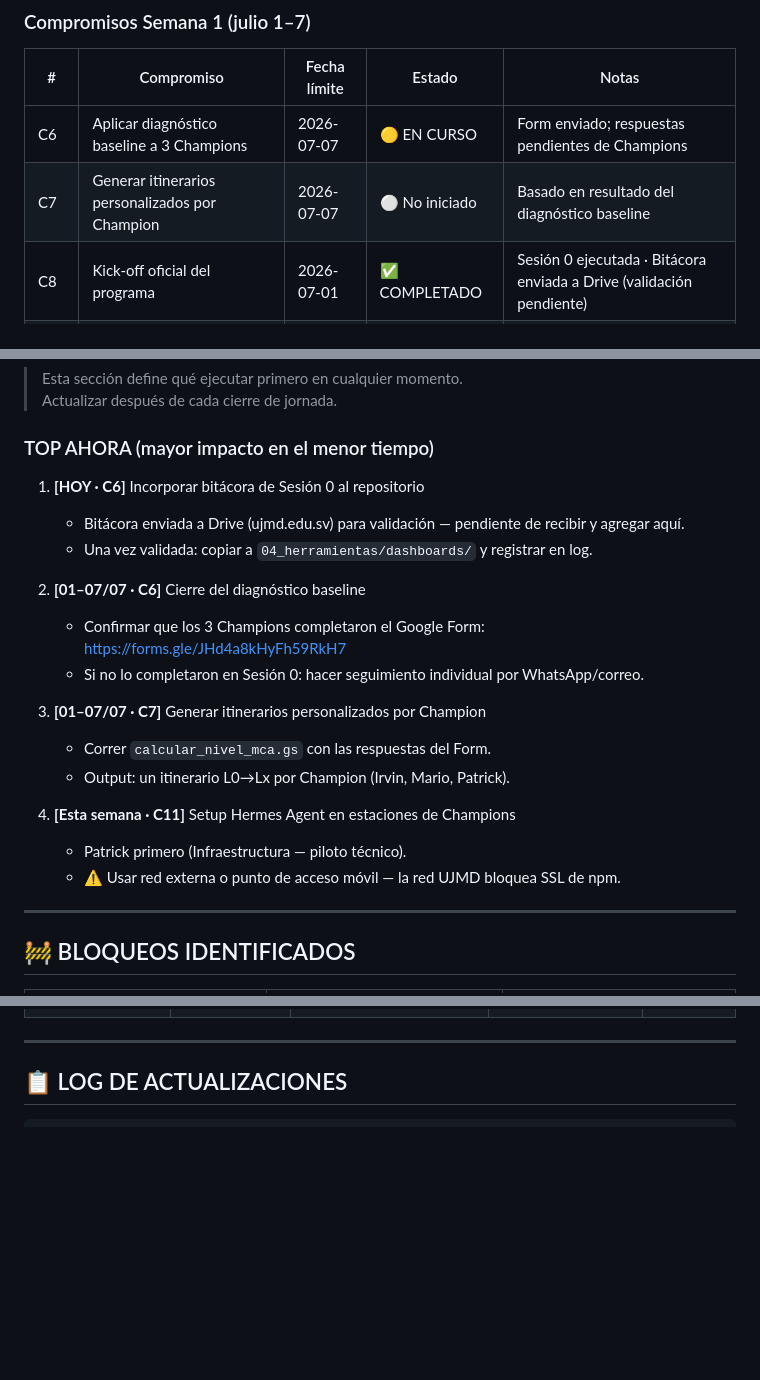
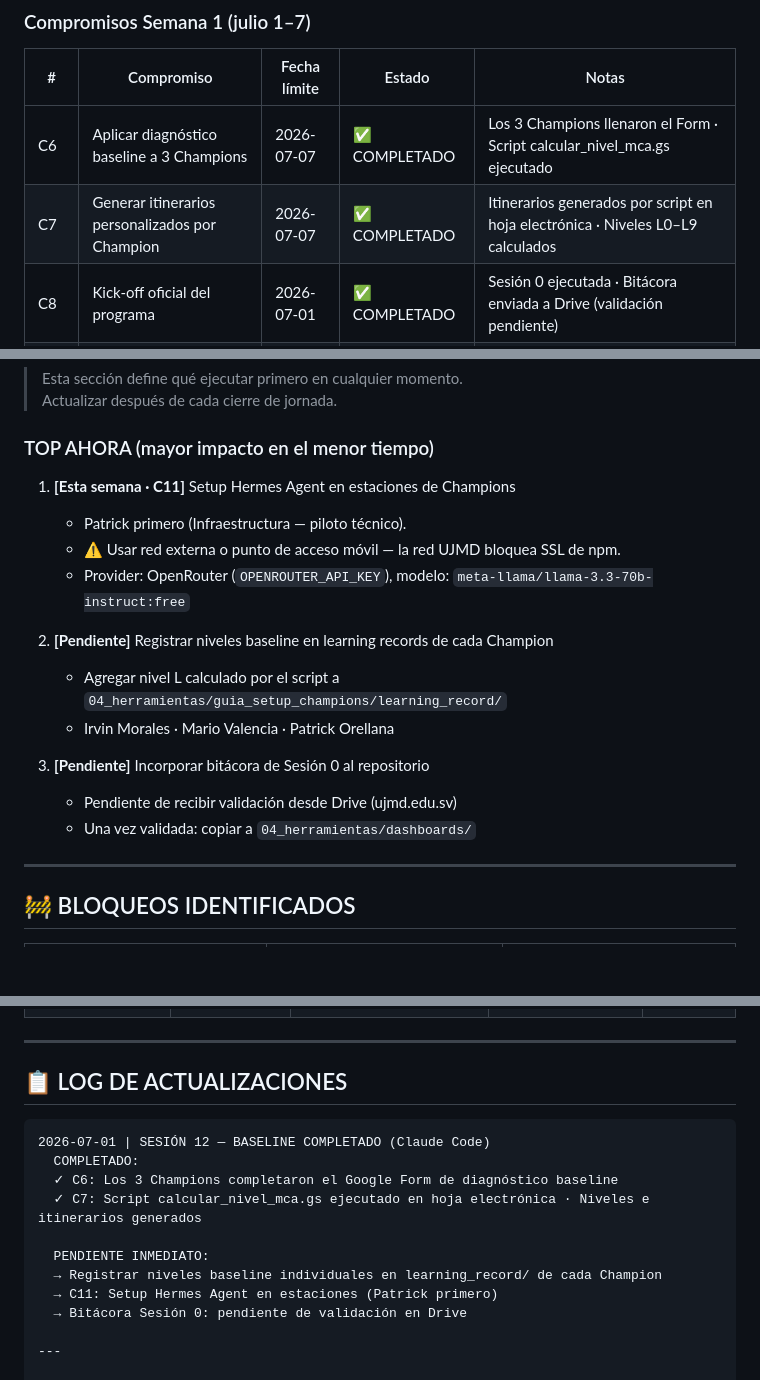
Before and after one commit to untaldouglas/Implementar-AI-Fluentcy, a Markdown page: ESTADO_PROYECTO.md, 3 parts joined by grey strips. GitHub-like rendering; blank space fills up the shorter version.

Commit message:
estado: C6 y C7 completados — baseline y itinerarios listos
Los 3 Champions llenaron el Form de diagnóstico baseline y el script
calcular_nivel_mca.gs fue ejecutado en la hoja electrónica.
Próxima prioridad: setup Hermes Agent en estaciones (C11).

Co-Authored-By: Claude Sonnet 4.6 <noreply@anthropic.com>

````diff
--- a/ESTADO_PROYECTO.md
+++ b/ESTADO_PROYECTO.md
@@ -108,8 +108,8 @@
 
 | # | Compromiso | Fecha límite | Estado | Notas |
 |---|---|---|---|---|
-| C6 | Aplicar diagnóstico baseline a 3 Champions | 2026-07-07 | 🟡 EN CURSO | Form enviado; respuestas pendientes de Champions |
-| C7 | Generar itinerarios personalizados por Champion | 2026-07-07 | ⚪ No iniciado | Basado en resultado del diagnóstico baseline |
+| C6 | Aplicar diagnóstico baseline a 3 Champions | 2026-07-07 | ✅ COMPLETADO | Los 3 Champions llenaron el Form · Script calcular_nivel_mca.gs ejecutado |
+| C7 | Generar itinerarios personalizados por Champion | 2026-07-07 | ✅ COMPLETADO | Itinerarios generados por script en hoja electrónica · Niveles L0–L9 calculados |
 | C8 | Kick-off oficial del programa | 2026-07-01 | ✅ COMPLETADO | Sesión 0 ejecutada · Bitácora enviada a Drive (validación pendiente) |
 | C10 | Preparar agenda detallada de Sesión 0 | 2026-07-01 | ✅ COMPLETADO | Agenda definida y entregada a invitados |
 | C11 | Setup Hermes Agent en estaciones de Champions | 2026-07-07 | ⚪ No iniciado | Patrick primero; usar red externa (SSL UJMD bloquea npm) |
@@ -123,21 +123,18 @@
 
 ### TOP AHORA (mayor impacto en el menor tiempo)
 
-1. **[HOY · C6]** Incorporar bitácora de Sesión 0 al repositorio
-   - Bitácora enviada a Drive (ujmd.edu.sv) para validación — pendiente de recibir y agregar aquí.
-   - Una vez validada: copiar a `04_herramientas/dashboards/` y registrar en log.
-
-2. **[01–07/07 · C6]** Cierre del diagnóstico baseline
-   - Confirmar que los 3 Champions completaron el Google Form: https://forms.gle/JHd4a8kHyFh59RkH7
-   - Si no lo completaron en Sesión 0: hacer seguimiento individual por WhatsApp/correo.
-
-3. **[01–07/07 · C7]** Generar itinerarios personalizados por Champion
-   - Correr `calcular_nivel_mca.gs` con las respuestas del Form.
-   - Output: un itinerario L0→Lx por Champion (Irvin, Mario, Patrick).
-
-4. **[Esta semana · C11]** Setup Hermes Agent en estaciones de Champions
+1. **[Esta semana · C11]** Setup Hermes Agent en estaciones de Champions
    - Patrick primero (Infraestructura — piloto técnico).
    - ⚠️ Usar red externa o punto de acceso móvil — la red UJMD bloquea SSL de npm.
+   - Provider: OpenRouter (`OPENROUTER_API_KEY`), modelo: `meta-llama/llama-3.3-70b-instruct:free`
+
+2. **[Pendiente]** Registrar niveles baseline en learning records de cada Champion
+   - Agregar nivel L calculado por el script a `04_herramientas/guia_setup_champions/learning_record/`
+   - Irvin Morales · Mario Valencia · Patrick Orellana
+
+3. **[Pendiente]** Incorporar bitácora de Sesión 0 al repositorio
+   - Pendiente de recibir validación desde Drive (ujmd.edu.sv)
+   - Una vez validada: copiar a `04_herramientas/dashboards/`
 
 ---
 
@@ -180,6 +177,18 @@
 ## 📋 LOG DE ACTUALIZACIONES
 
 ```
+2026-07-01 | SESIÓN 12 — BASELINE COMPLETADO (Claude Code)
+  COMPLETADO:
+  ✓ C6: Los 3 Champions completaron el Google Form de diagnóstico baseline
+  ✓ C7: Script calcular_nivel_mca.gs ejecutado en hoja electrónica · Niveles e itinerarios generados
+
+  PENDIENTE INMEDIATO:
+  → Registrar niveles baseline individuales en learning_record/ de cada Champion
+  → C11: Setup Hermes Agent en estaciones (Patrick primero)
+  → Bitácora Sesión 0: pendiente de validación en Drive
+
+---
+
 2026-07-01 | SESIÓN 11 — DECISIÓN PROVEEDOR LLM (Claude Code)
   DECISIÓN REGISTRADA:
   ✓ Provider principal: OpenRouter (openrouter.ai) — acceso a 100+ modelos, muchos gratuitos
````
